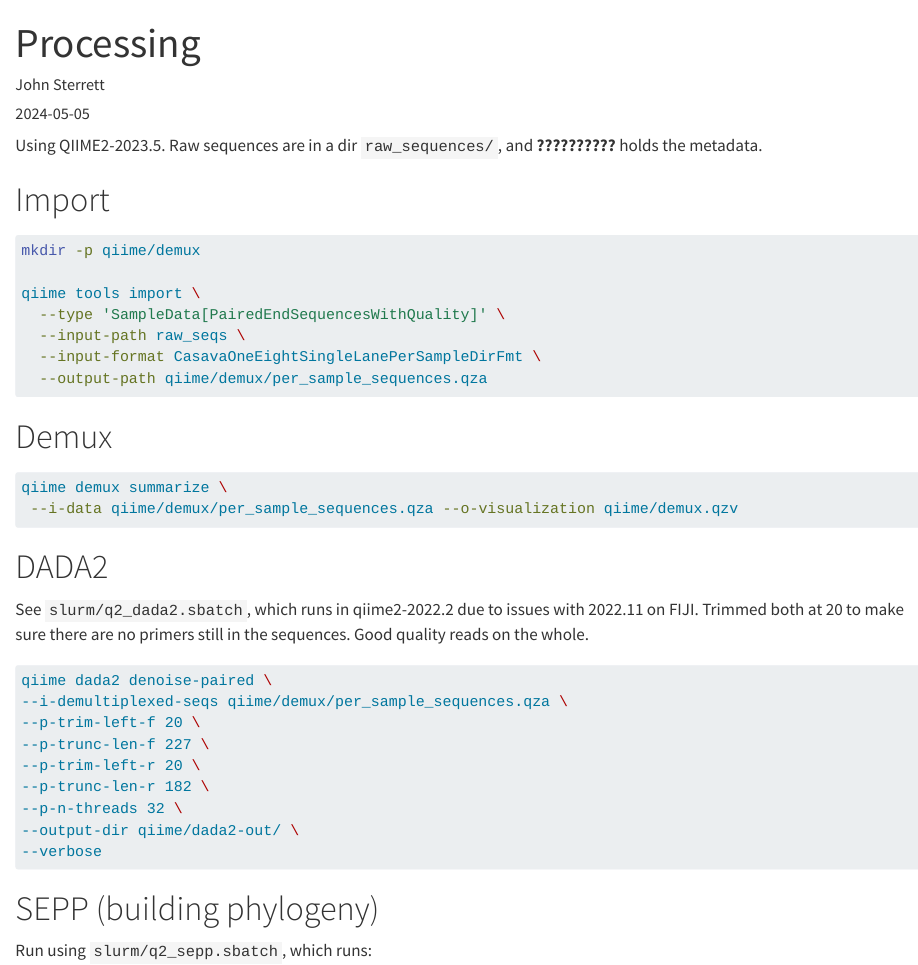
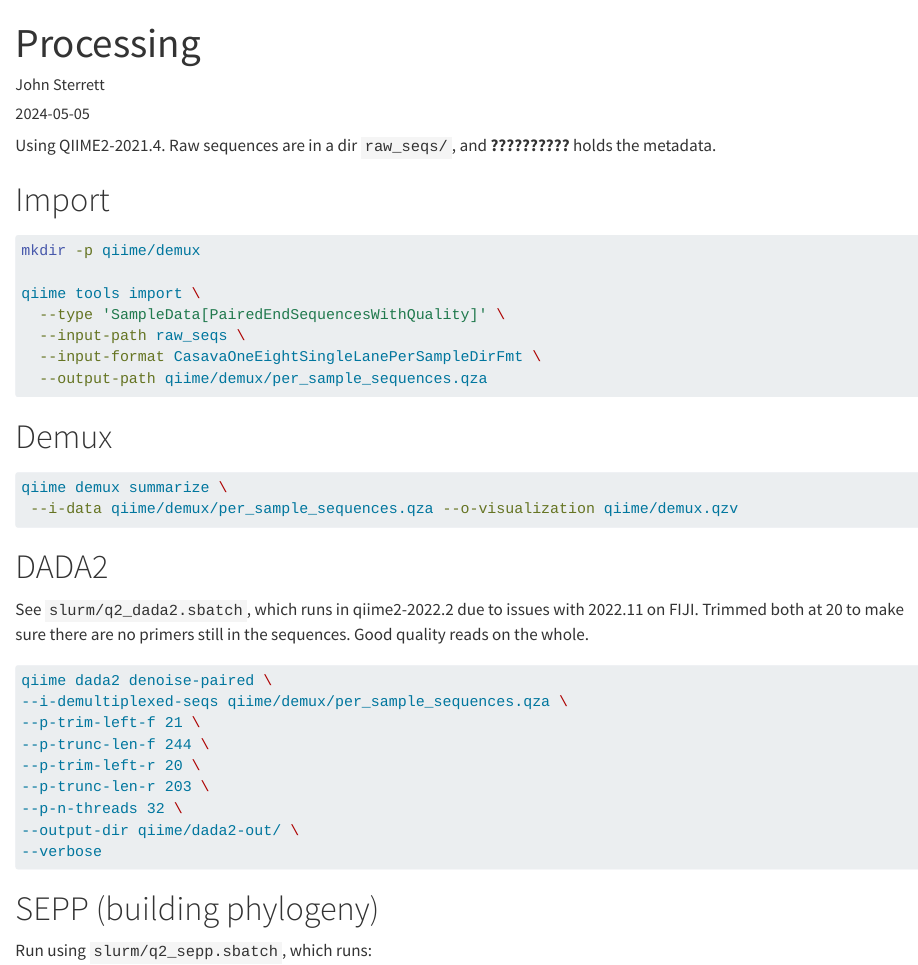
Before and after one commit to sterrettJD/Glutenshield, a Quarto document (processing.qmd): the page in a window 1100 px wide, from its top. Rendered offline with R 4.5, knitr and Pandoc in place of Quarto, with nearby package versions.

Commit message:
update dada2 params

````diff
--- a/processing.qmd
+++ b/processing.qmd
@@ -5,8 +5,8 @@
 output: html_document
 ---
 
-Using QIIME2-2023.5.
-Raw sequences are in a dir `raw_sequences/`, and **??????????** holds the metadata.
+Using QIIME2-2021.4.
+Raw sequences are in a dir `raw_seqs/`, and **??????????** holds the metadata.
 
 # Import
 ```{zsh, eval=F}
@@ -35,10 +35,10 @@
 ```{zsh, eval=F}
 qiime dada2 denoise-paired \
 --i-demultiplexed-seqs qiime/demux/per_sample_sequences.qza \
---p-trim-left-f 20 \
---p-trunc-len-f 227 \
+--p-trim-left-f 21 \
+--p-trunc-len-f 244 \
 --p-trim-left-r 20 \
---p-trunc-len-r 182 \
+--p-trunc-len-r 203 \
 --p-n-threads 32 \
 --output-dir qiime/dada2-out/ \
 --verbose
````
